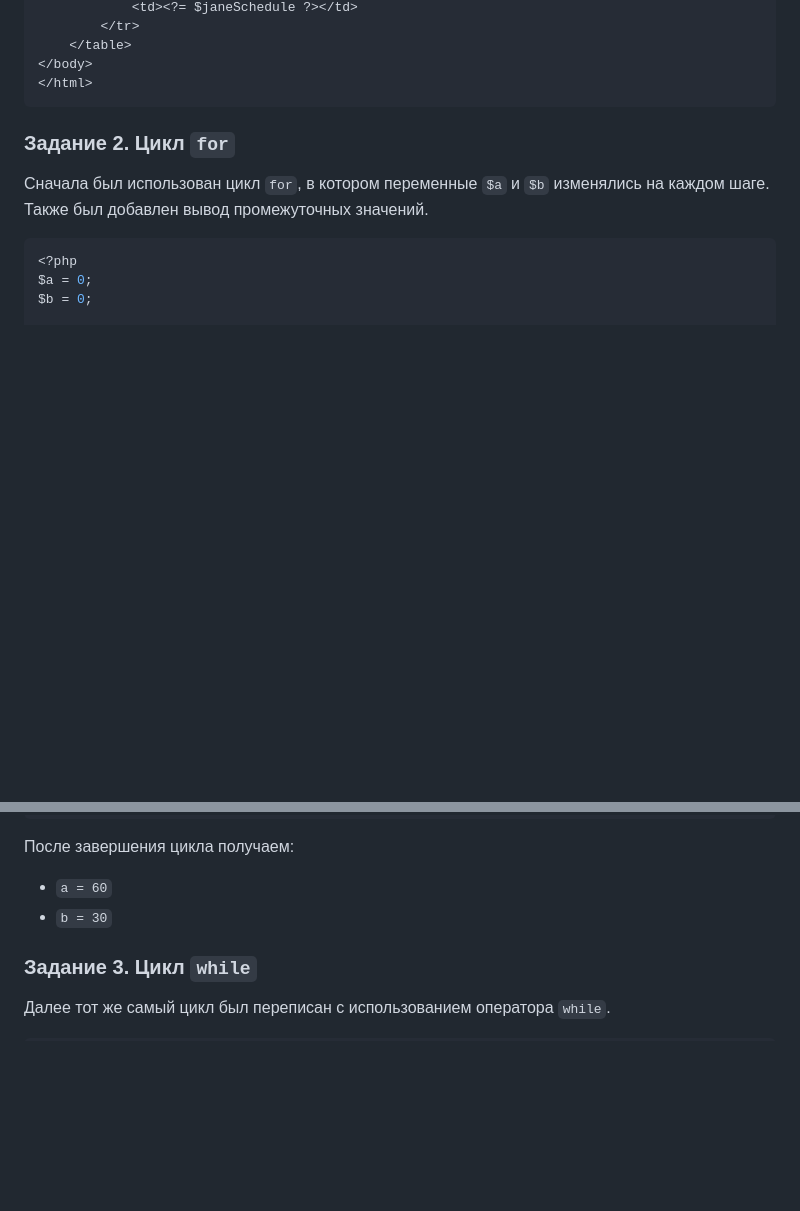
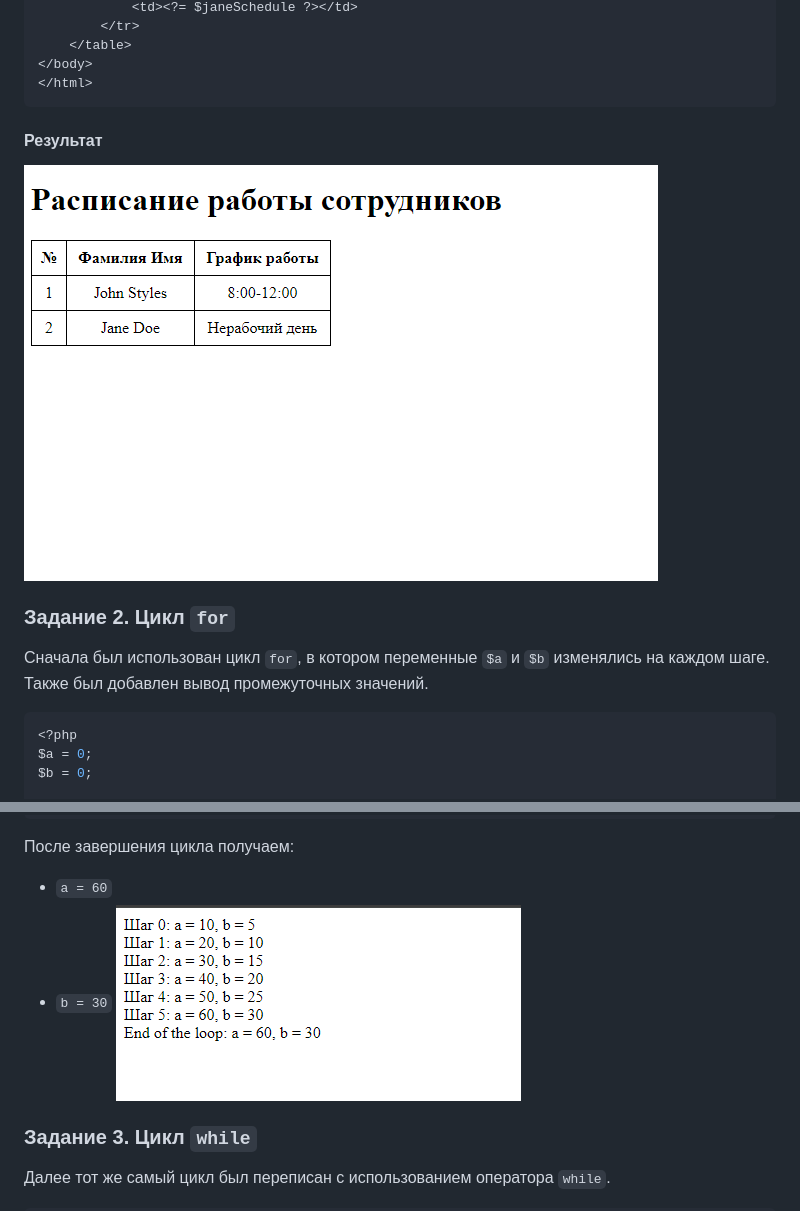
Before and after one commit to banan4ikkk/PHPLabs, a Markdown page: README.md, 2 parts joined by grey strips. Rendered like a GitHub page; blank space fills up the shorter version.

````diff
--- a/README.md
+++ b/README.md
@@ -81,7 +81,8 @@ $janeSchedule = ($day == 2 || $day == 4 || $day == 6) ? '12:00-16:00' : 'Нер
 </body>
 </html>
 ```
-
+#### Результат
+![О](Images/1.png)
 ### Задание 2. Цикл `for`
 Сначала был использован цикл `for`, в котором переменные `$a` и `$b` изменялись на каждом шаге. Также был добавлен вывод промежуточных значений.
 
@@ -102,7 +103,7 @@ echo "End of the loop: a = $a, b = $b";
 После завершения цикла получаем:
 - `a = 60`
 - `b = 30`
-
+![О](Images/3.png)
 ### Задание 3. Цикл `while`
 Далее тот же самый цикл был переписан с использованием оператора `while`.
 
````
